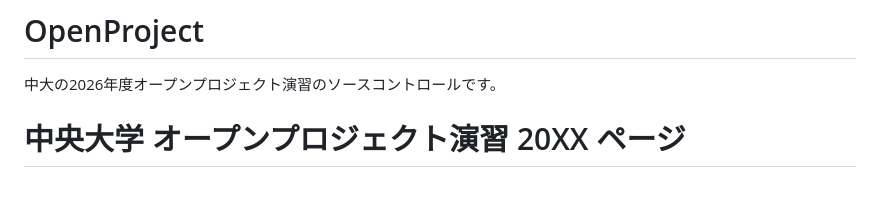
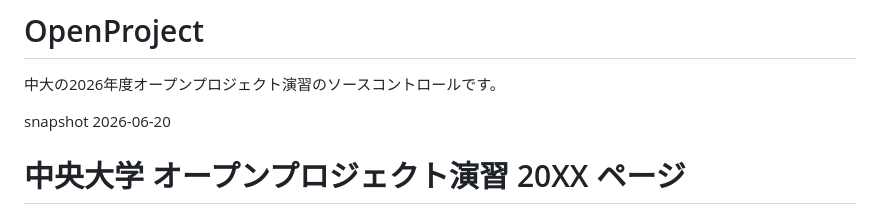
Before and after one commit to HAYASHI-DEV0520/OpenProject, a Markdown page: README.md, the part around the change. Drawn GitHub-style; blank space fills up the shorter version.

Commit message:
Update README with snapshot date
Added a snapshot date to the README.

```diff
--- a/README.md
+++ b/README.md
@@ -1,5 +1,7 @@
 # OpenProject
 中大の2026年度オープンプロジェクト演習のソースコントロールです。
+
+snapshot 2026-06-20
 # 中央大学 オープンプロジェクト演習 20XX ページ
 
 - このページの URL: https://urls.jp/op2026
```
